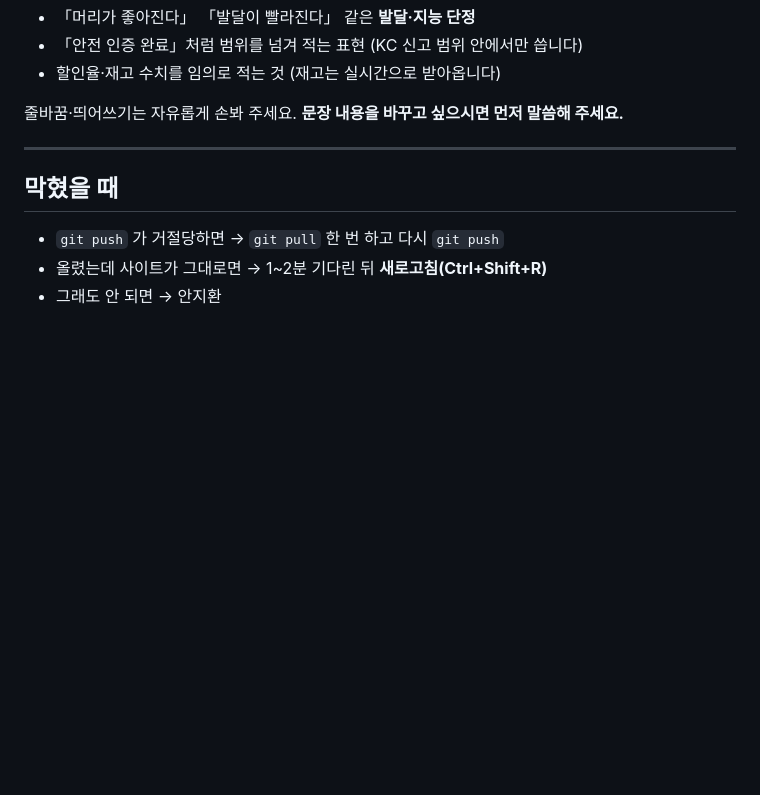
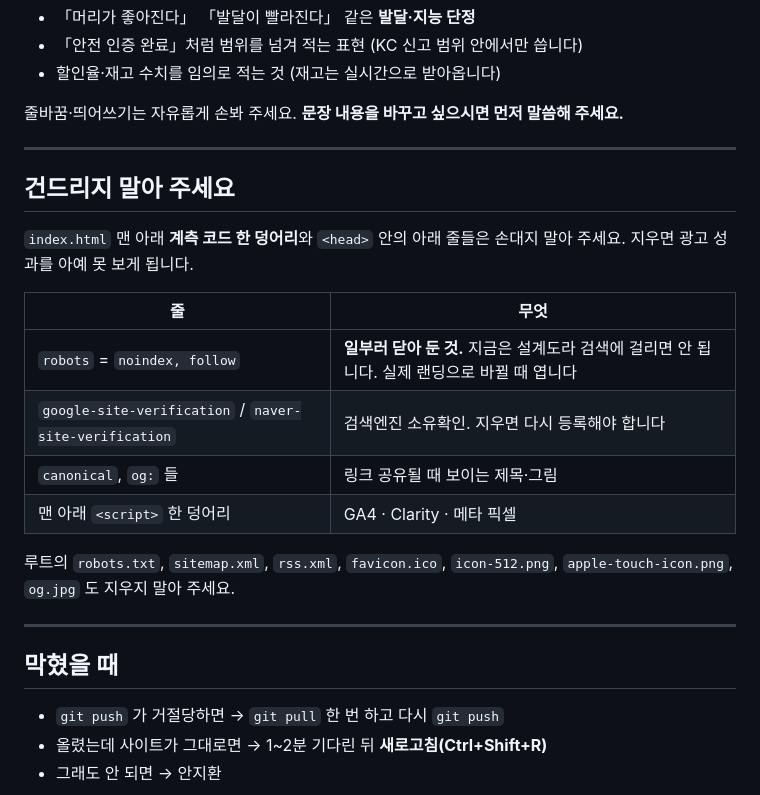
Before and after one commit to HN-Global/sensoria-busybook-landing, a Markdown page: README.md, the part around the change. Drawn GitHub-style; blank space fills up the shorter version.

Commit message:
README — 건드리면 안 되는 것 목록
디자이너가 index.html 을 열어 작업한다. 계측 코드와 head 의 몇 줄은
지워지면 광고 성과를 아예 못 보게 되는데, 보기엔 그냥 안 쓰는 줄처럼
생겼다. 무엇이고 왜 거기 있는지 적어 둔다.

noindex 가 실수가 아니라 일부러 닫아둔 것이라는 점도 같이 적었다.

Co-Authored-By: Claude Opus 5 <noreply@anthropic.com>

```diff
--- a/README.md
+++ b/README.md
@@ -96,6 +96,21 @@ git push
 
 ---
 
+## 건드리지 말아 주세요
+
+`index.html` 맨 아래 **계측 코드 한 덩어리**와 `<head>` 안의 아래 줄들은 손대지 말아 주세요. 지우면 광고 성과를 아예 못 보게 됩니다.
+
+| 줄 | 무엇 |
+|---|---|
+| `robots` = `noindex, follow` | **일부러 닫아 둔 것.** 지금은 설계도라 검색에 걸리면 안 됩니다. 실제 랜딩으로 바뀔 때 엽니다 |
+| `google-site-verification` / `naver-site-verification` | 검색엔진 소유확인. 지우면 다시 등록해야 합니다 |
+| `canonical`, `og:` 들 | 링크 공유될 때 보이는 제목·그림 |
+| 맨 아래 `<script>` 한 덩어리 | GA4 · Clarity · 메타 픽셀 |
+
+루트의 `robots.txt`, `sitemap.xml`, `rss.xml`, `favicon.ico`, `icon-512.png`, `apple-touch-icon.png`, `og.jpg` 도 지우지 말아 주세요.
+
+---
+
 ## 막혔을 때
 
 - `git push` 가 거절당하면 → `git pull` 한 번 하고 다시 `git push`
```
